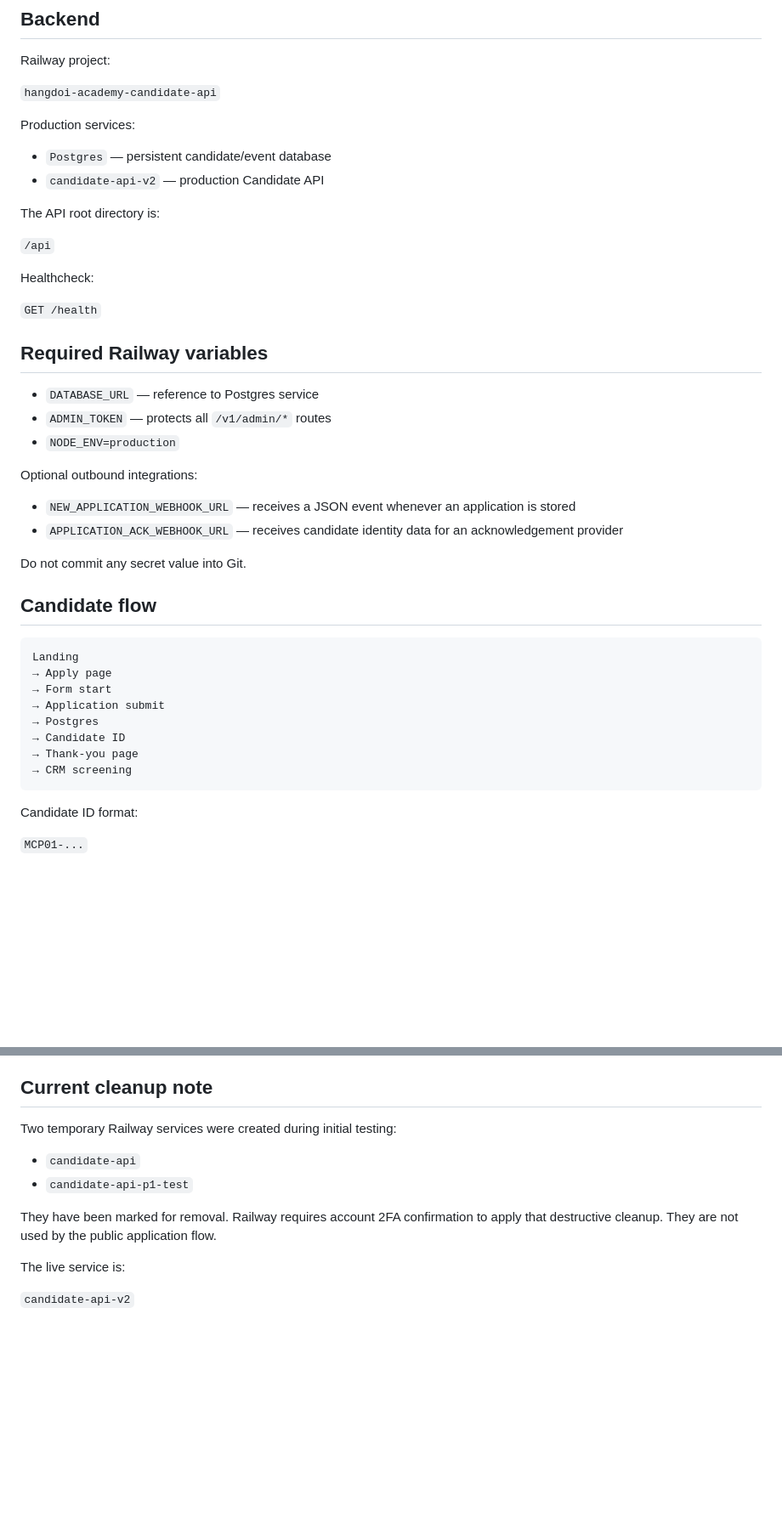
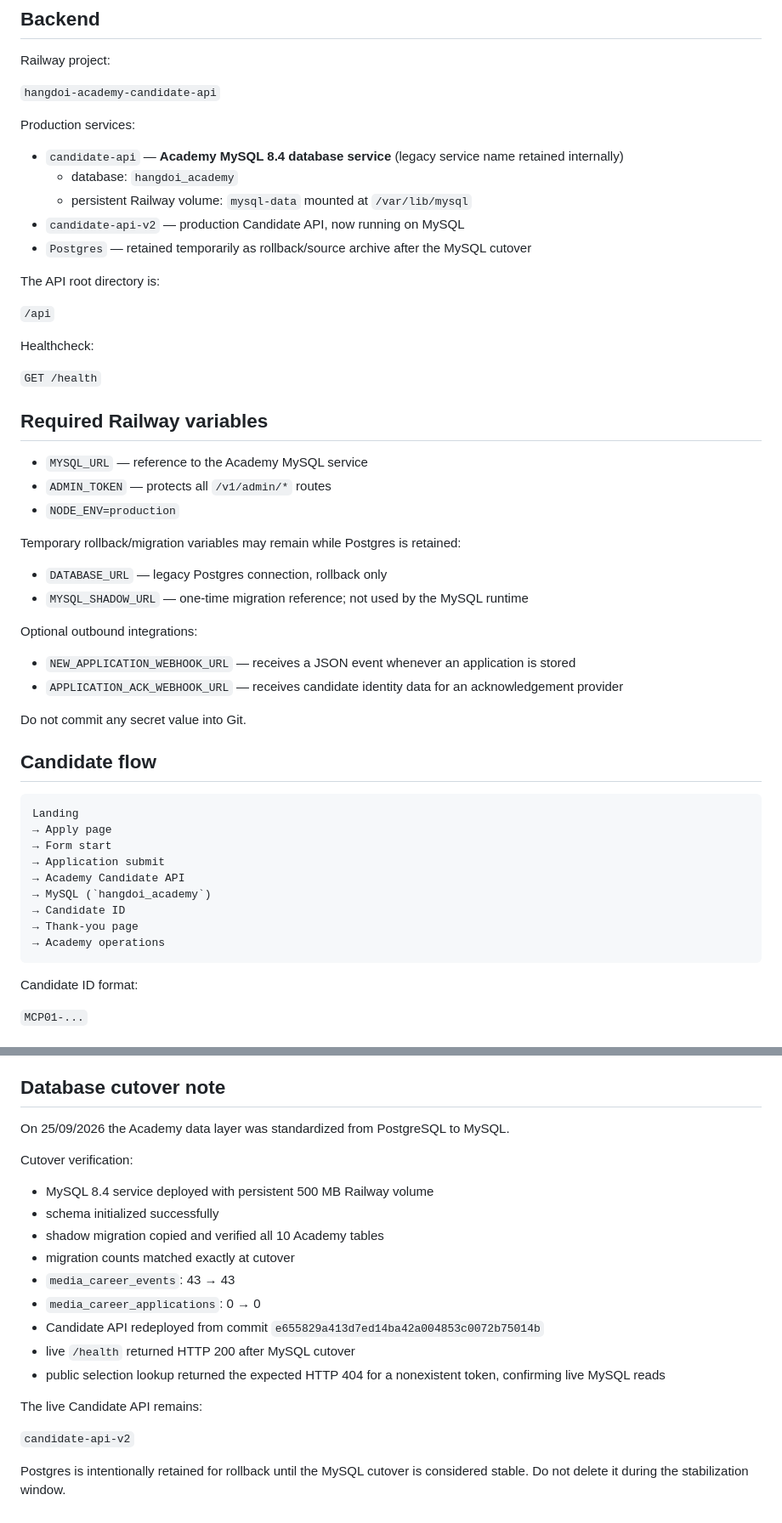
Before and after one commit to hangdoivn/hangdoi_academy, a Markdown page: docs/media-career-p1-operations.md, 2 parts joined by grey strips. Shown at 85% size. Drawn GitHub-style; blank space fills up the shorter version.

Commit message:
Document Academy MySQL cutover and rollback state

````diff
--- a/docs/media-career-p1-operations.md
+++ b/docs/media-career-p1-operations.md
@@ -36,8 +36,11 @@ Railway project:
 
 Production services:
 
-- `Postgres` — persistent candidate/event database
-- `candidate-api-v2` — production Candidate API
+- `candidate-api` — **Academy MySQL 8.4 database service** (legacy service name retained internally)
+  - database: `hangdoi_academy`
+  - persistent Railway volume: `mysql-data` mounted at `/var/lib/mysql`
+- `candidate-api-v2` — production Candidate API, now running on MySQL
+- `Postgres` — retained temporarily as rollback/source archive after the MySQL cutover
 
 The API root directory is:
 
@@ -49,9 +52,14 @@ Healthcheck:
 
 ## Required Railway variables
 
-- `DATABASE_URL` — reference to Postgres service
+- `MYSQL_URL` — reference to the Academy MySQL service
 - `ADMIN_TOKEN` — protects all `/v1/admin/*` routes
 - `NODE_ENV=production`
+
+Temporary rollback/migration variables may remain while Postgres is retained:
+
+- `DATABASE_URL` — legacy Postgres connection, rollback only
+- `MYSQL_SHADOW_URL` — one-time migration reference; not used by the MySQL runtime
 
 Optional outbound integrations:
 
@@ -67,10 +75,11 @@ Landing
 → Apply page
 → Form start
 → Application submit
-→ Postgres
+→ Academy Candidate API
+→ MySQL (`hangdoi_academy`)
 → Candidate ID
 → Thank-you page
-→ CRM screening
+→ Academy operations
 ```
 
 Candidate ID format:
@@ -193,14 +202,23 @@ Before merging infrastructure changes:
 5. deploy Candidate API from latest `main`
 6. confirm Railway healthcheck success
 
-## Current cleanup note
+## Database cutover note
 
-Two temporary Railway services were created during initial testing:
-- `candidate-api`
-- `candidate-api-p1-test`
+On 25/09/2026 the Academy data layer was standardized from PostgreSQL to MySQL.
 
-They have been marked for removal. Railway requires account 2FA confirmation to apply that destructive cleanup. They are not used by the public application flow.
+Cutover verification:
+- MySQL 8.4 service deployed with persistent 500 MB Railway volume
+- schema initialized successfully
+- shadow migration copied and verified all 10 Academy tables
+- migration counts matched exactly at cutover
+- `media_career_events`: 43 → 43
+- `media_career_applications`: 0 → 0
+- Candidate API redeployed from commit `e655829a413d7ed14ba42a004853c0072b75014b`
+- live `/health` returned HTTP 200 after MySQL cutover
+- public selection lookup returned the expected HTTP 404 for a nonexistent token, confirming live MySQL reads
 
-The live service is:
+The live Candidate API remains:
 
 `candidate-api-v2`
+
+Postgres is intentionally retained for rollback until the MySQL cutover is considered stable. Do not delete it during the stabilization window.
````
